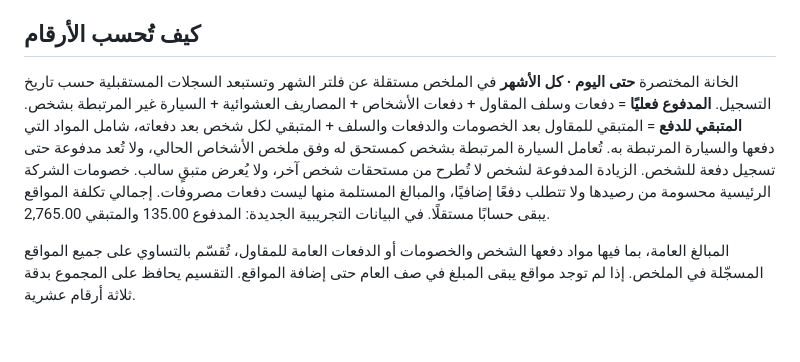
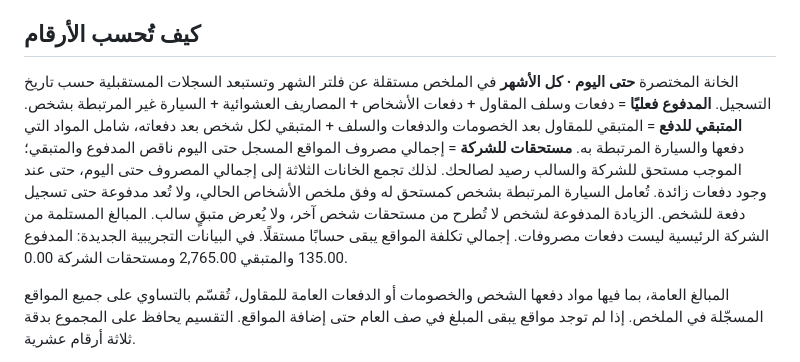
Before and after one commit to AyhamIssam/project-accounts, a Markdown page: README.md, the part around the change. Drawn GitHub-style; blank space fills up the shorter version.

Commit message:
Add company due reconciliation to cash summary

```diff
--- a/README.md
+++ b/README.md
@@ -43,7 +43,7 @@ API_URL: 'https://script.google.com/macros/s/XXXXXXXX/exec',
 
 ## كيف تُحسب الأرقام
 
-الخانة المختصرة **حتى اليوم · كل الأشهر** في الملخص مستقلة عن فلتر الشهر وتستبعد السجلات المستقبلية حسب تاريخ التسجيل. **المدفوع فعليًا** = دفعات وسلف المقاول + دفعات الأشخاص + المصاريف العشوائية + السيارة غير المرتبطة بشخص. **المتبقي للدفع** = المتبقي للمقاول بعد الخصومات والدفعات والسلف + المتبقي لكل شخص بعد دفعاته، شامل المواد التي دفعها والسيارة المرتبطة به. تُعامل السيارة المرتبطة بشخص كمستحق له وفق ملخص الأشخاص الحالي، ولا تُعد مدفوعة حتى تسجيل دفعة للشخص. الزيادة المدفوعة لشخص لا تُطرح من مستحقات شخص آخر، ولا يُعرض متبقٍ سالب. خصومات الشركة الرئيسية محسومة من رصيدها ولا تتطلب دفعًا إضافيًا، والمبالغ المستلمة منها ليست دفعات مصروفات. إجمالي تكلفة المواقع يبقى حسابًا مستقلًا. في البيانات التجريبية الجديدة: المدفوع 135.00 والمتبقي 2,765.00.
+الخانة المختصرة **حتى اليوم · كل الأشهر** في الملخص مستقلة عن فلتر الشهر وتستبعد السجلات المستقبلية حسب تاريخ التسجيل. **المدفوع فعليًا** = دفعات وسلف المقاول + دفعات الأشخاص + المصاريف العشوائية + السيارة غير المرتبطة بشخص. **المتبقي للدفع** = المتبقي للمقاول بعد الخصومات والدفعات والسلف + المتبقي لكل شخص بعد دفعاته، شامل المواد التي دفعها والسيارة المرتبطة به. **مستحقات للشركة** = إجمالي مصروف المواقع المسجل حتى اليوم ناقص المدفوع والمتبقي؛ الموجب مستحق للشركة والسالب رصيد لصالحك. لذلك تجمع الخانات الثلاثة إلى إجمالي المصروف حتى اليوم، حتى عند وجود دفعات زائدة. تُعامل السيارة المرتبطة بشخص كمستحق له وفق ملخص الأشخاص الحالي، ولا تُعد مدفوعة حتى تسجيل دفعة للشخص. الزيادة المدفوعة لشخص لا تُطرح من مستحقات شخص آخر، ولا يُعرض متبقٍ سالب. المبالغ المستلمة من الشركة الرئيسية ليست دفعات مصروفات. إجمالي تكلفة المواقع يبقى حسابًا مستقلًا. في البيانات التجريبية الجديدة: المدفوع 135.00 والمتبقي 2,765.00 ومستحقات الشركة 0.00.
 
 المبالغ العامة، بما فيها مواد دفعها الشخص والخصومات أو الدفعات العامة للمقاول، تُقسّم بالتساوي على جميع المواقع المسجّلة في الملخص. إذا لم توجد مواقع يبقى المبلغ في صف العام حتى إضافة المواقع. التقسيم يحافظ على المجموع بدقة ثلاثة أرقام عشرية.
 
```
